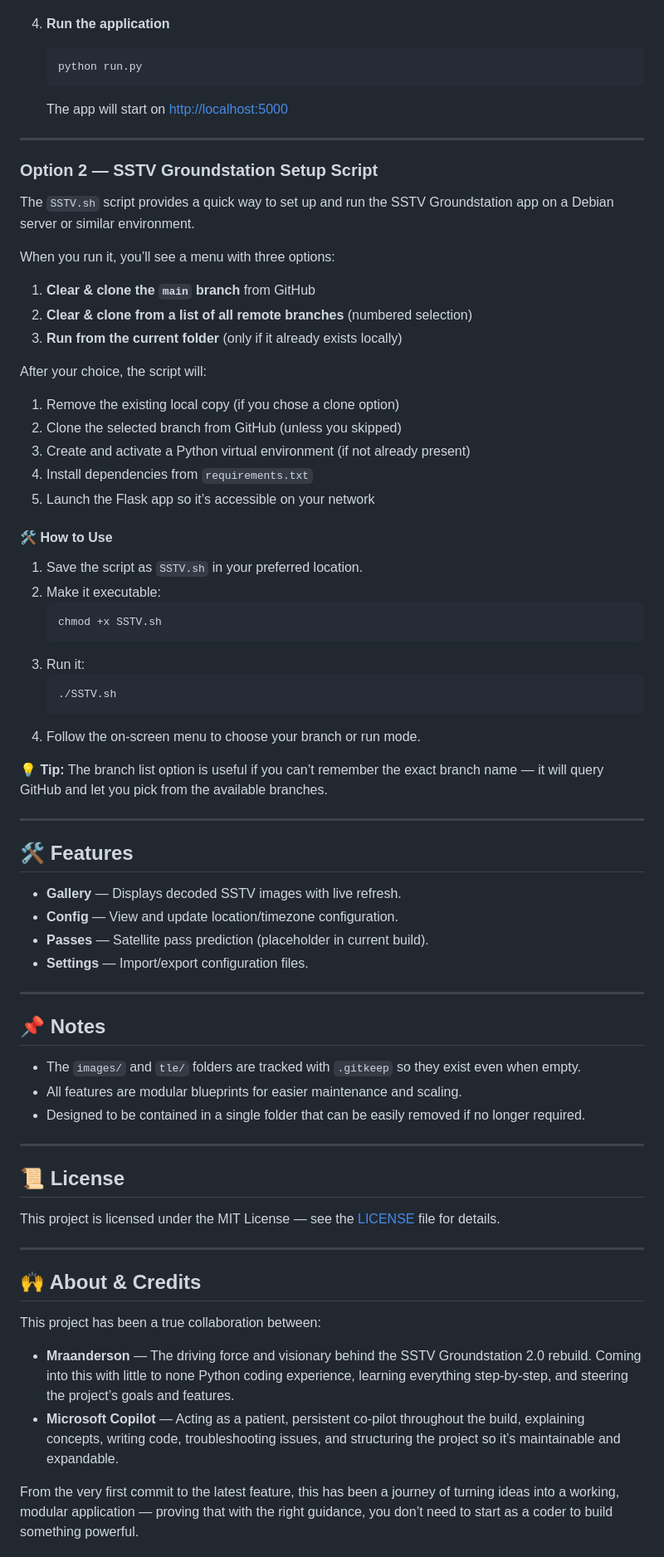
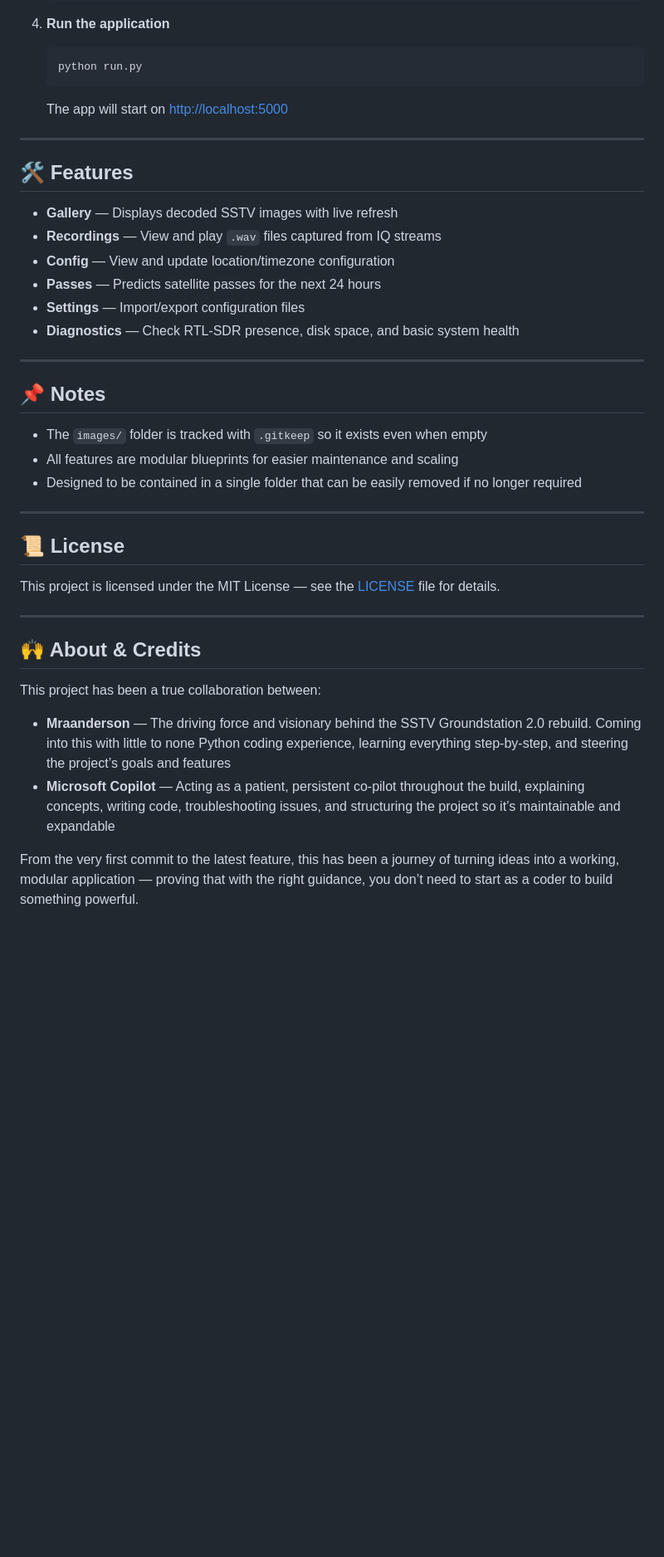
Before and after one commit to Mraanderson/sstv-groundstation, a Markdown page: README.md, the part around the change printed below. Shown: that part at 83% size. Rendered like a GitHub page; blank space fills up the shorter version.

````diff
--- a/README.md
+++ b/README.md
@@ -48,59 +75,27 @@ The app will start on [http://localhost:5000](http://localhost:5000)
    ```bash
    python run.py
    ```
+
    The app will start on [http://localhost:5000](http://localhost:5000)
-
----
-
-### Option 2 — SSTV Groundstation Setup Script
-
-The `SSTV.sh` script provides a quick way to set up and run the SSTV Groundstation app on a Debian server or similar environment.
-
-When you run it, you’ll see a menu with three options:
-
-1. **Clear & clone the `main` branch** from GitHub
-2. **Clear & clone from a list of all remote branches** (numbered selection)
-3. **Run from the current folder** (only if it already exists locally)
-
-After your choice, the script will:
-
-1. Remove the existing local copy (if you chose a clone option)
-2. Clone the selected branch from GitHub (unless you skipped)
-3. Create and activate a Python virtual environment (if not already present)
-4. Install dependencies from `requirements.txt`
-5. Launch the Flask app so it’s accessible on your network
-
-#### 🛠 How to Use
-
-1. Save the script as `SSTV.sh` in your preferred location.
-2. Make it executable:
-   ```bash
-   chmod +x SSTV.sh
-   ```
-3. Run it:
-   ```bash
-   ./SSTV.sh
-   ```
-4. Follow the on‑screen menu to choose your branch or run mode.
-
-💡 **Tip:** The branch list option is useful if you can’t remember the exact branch name — it will query GitHub and let you pick from the available branches.
 
 ---
 
 ## 🛠 Features
 
-- **Gallery** — Displays decoded SSTV images with live refresh.
-- **Config** — View and update location/timezone configuration.
-- **Passes** — Satellite pass prediction (placeholder in current build).
-- **Settings** — Import/export configuration files.
+- **Gallery** — Displays decoded SSTV images with live refresh
+- **Recordings** — View and play `.wav` files captured from IQ streams
+- **Config** — View and update location/timezone configuration
+- **Passes** — Predicts satellite passes for the next 24 hours
+- **Settings** — Import/export configuration files
+- **Diagnostics** — Check RTL-SDR presence, disk space, and basic system health
 
 ---
 
 ## 📌 Notes
 
-- The `images/` and `tle/` folders are tracked with `.gitkeep` so they exist even when empty.
-- All features are modular blueprints for easier maintenance and scaling.
-- Designed to be contained in a single folder that can be easily removed if no longer required.
+- The `images/` folder is tracked with `.gitkeep` so it exists even when empty
+- All features are modular blueprints for easier maintenance and scaling
+- Designed to be contained in a single folder that can be easily removed if no longer required
 
 ---
 
@@ -114,8 +109,8 @@ This project is licensed under the MIT License — see the [LICENSE](LICENSE) fi
 
 This project has been a true collaboration between:
 
-- **Mraanderson** — The driving force and visionary behind the SSTV Groundstation 2.0 rebuild. Coming into this with little to none Python coding experience, learning everything step‑by‑step, and steering the project’s goals and features.
-- **Microsoft Copilot** — Acting as a patient, persistent co‑pilot throughout the build, explaining concepts, writing code, troubleshooting issues, and structuring the project so it’s maintainable and expandable.
+- **Mraanderson** — The driving force and visionary behind the SSTV Groundstation 2.0 rebuild. Coming into this with little to none Python coding experience, learning everything step‑by‑step, and steering the project’s goals and features
+- **Microsoft Copilot** — Acting as a patient, persistent co‑pilot throughout the build, explaining concepts, writing code, troubleshooting issues, and structuring the project so it’s maintainable and expandable
 
 From the very first commit to the latest feature, this has been a journey of turning ideas into a working, modular application — proving that with the right guidance, you don’t need to start as a coder to build something powerful.
 
````
Also changed, not shown: other parts of README.md (+49 -22 lines).
